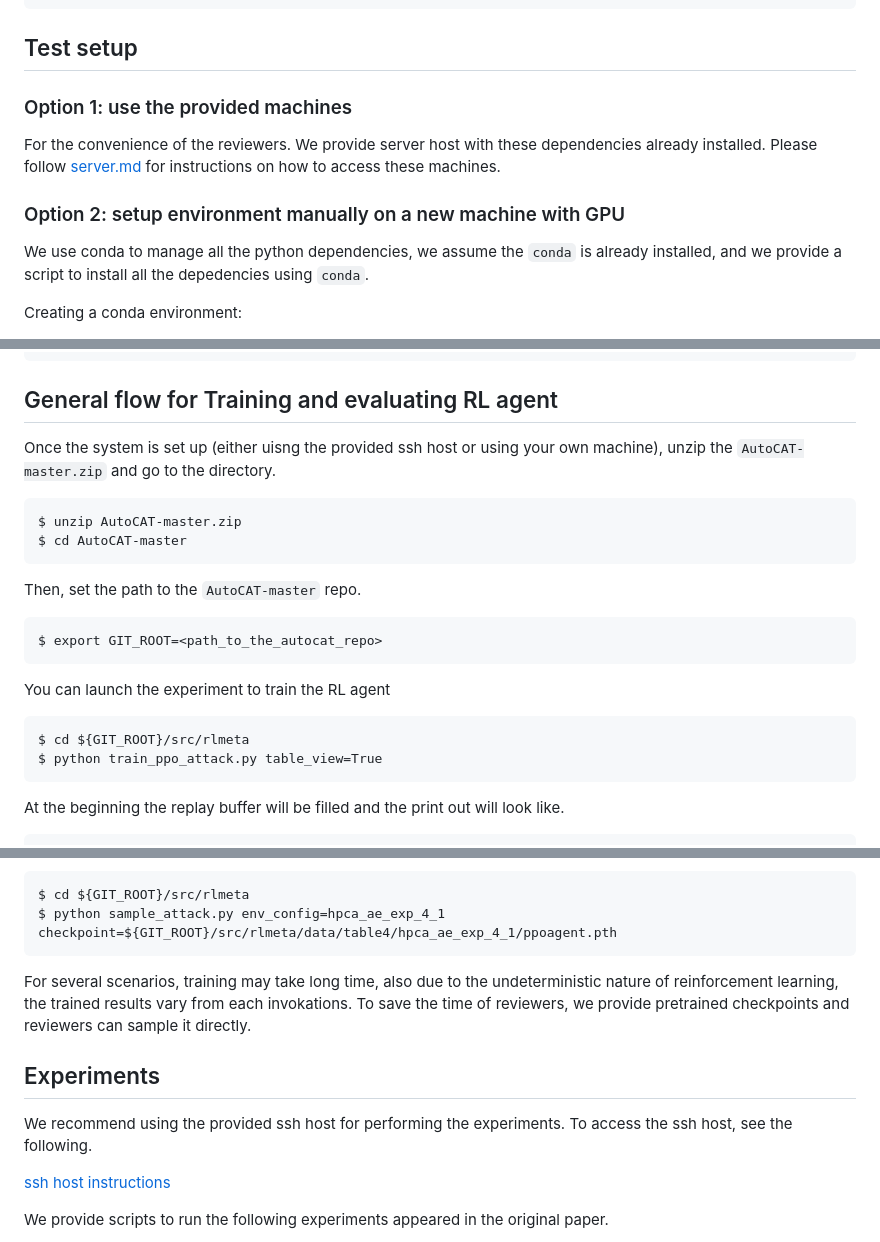
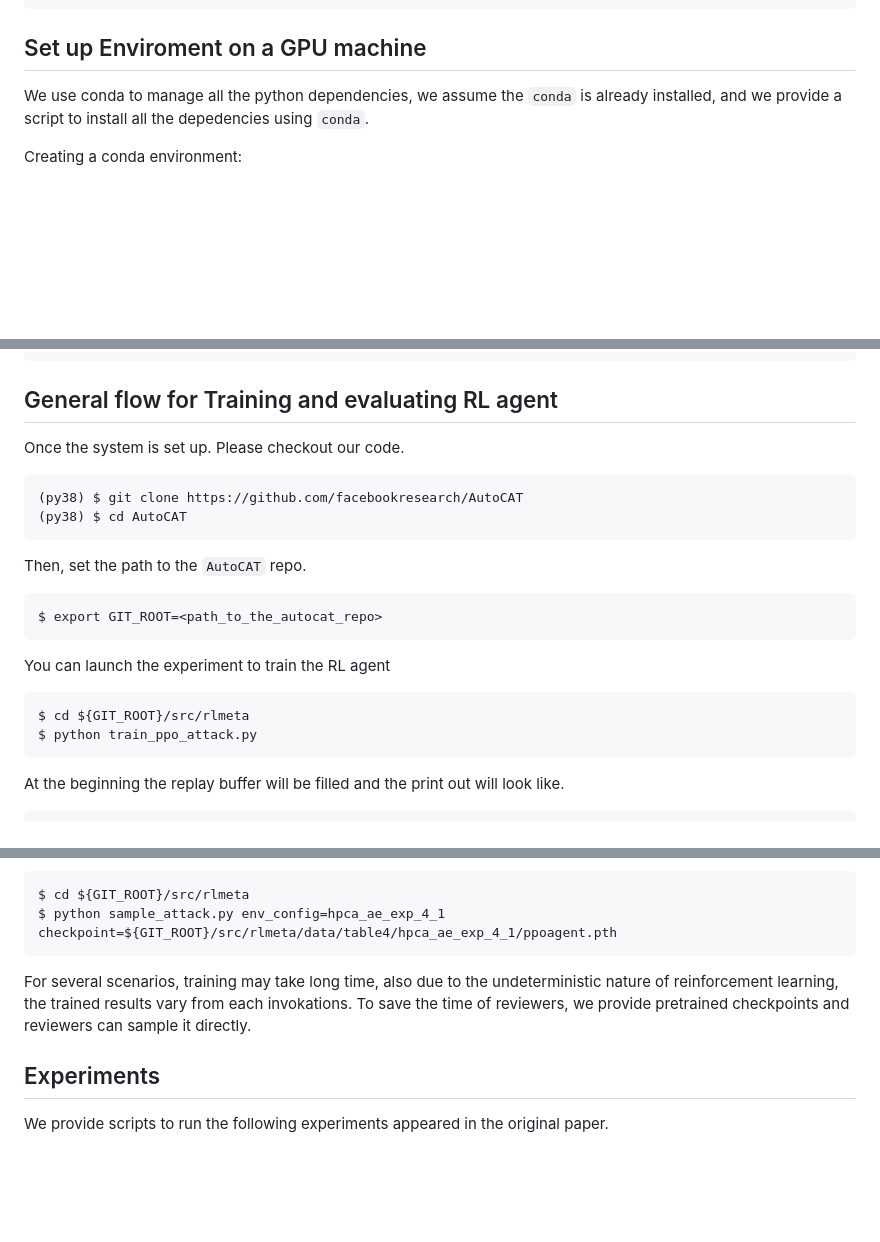
Before and after one commit to facebookresearch/AutoCAT, a Markdown page: README.md, 3 parts joined by grey strips. GitHub-like rendering; blank space fills up the shorter version.

Commit message:
Remove ssh host instructions

````diff
--- a/README.md
+++ b/README.md
@@ -44,14 +44,7 @@ Sun Oct 23 20:43:01 2022
 +-----------------------------------------------------------------------------+
 ```
 
-## Test setup
-
-### Option 1: use the provided machines
-
-For the convenience of the reviewers.
-We provide server host with these dependencies already installed. Please follow [server.md](docs/hpca_ae/server.md) for instructions on how to access these machines.
-
-### Option 2: setup environment manually on a new machine with GPU
+## Set up Enviroment on a GPU machine
 
 We use conda to manage all the python dependencies, we assume the ```conda``` is already installed, and we provide a script to install all the depedencies using ```conda```.
 
@@ -108,14 +101,14 @@ Please follow setup process on [rlmeta](https://github.com/facebookresearch/rlme
 
 ## General flow for Training and evaluating RL agent
 
-Once the system is set up (either uisng the provided ssh host or using your own machine), unzip the ```AutoCAT-master.zip``` and go to the directory.
+Once the system is set up. Please checkout our code.
 
 ```
-$ unzip AutoCAT-master.zip
-$ cd AutoCAT-master
+(py38) $ git clone https://github.com/facebookresearch/AutoCAT
+(py38) $ cd AutoCAT
 ```
 
-Then, set the path to the ```AutoCAT-master``` repo.
+Then, set the path to the ```AutoCAT``` repo.
 
 ```
 $ export GIT_ROOT=<path_to_the_autocat_repo>
@@ -125,7 +118,7 @@ You can launch the experiment to train the RL agent
 
 ```
 $ cd ${GIT_ROOT}/src/rlmeta
-$ python train_ppo_attack.py table_view=True
+$ python train_ppo_attack.py
 ```
 
 At the beginning the replay buffer will be filled and the print out will look like.
@@ -157,13 +150,10 @@ To extract the pattern of the RL agent, use the following script
 $ cd ${GIT_ROOT}/src/rlmeta
 $ python sample_attack.py env_config=hpca_ae_exp_4_1 checkpoint=${GIT_ROOT}/src/rlmeta/data/table4/hpca_ae_exp_4_1/ppoagent.pth
 ```
+
 For several scenarios, training may take long time, also due to the undeterministic nature of reinforcement learning, the trained results vary from each invokations. To save the time of reviewers, we provide pretrained checkpoints and reviewers can sample it directly.
 
 ## Experiments
-
-We recommend using the provided ssh host for performing the experiments. To access the ssh host, see the following.
-
-[ssh host instructions](docs/hpca_ae/server.md)
 
 We provide scripts to run the following experiments appeared in the original paper.
 
````
